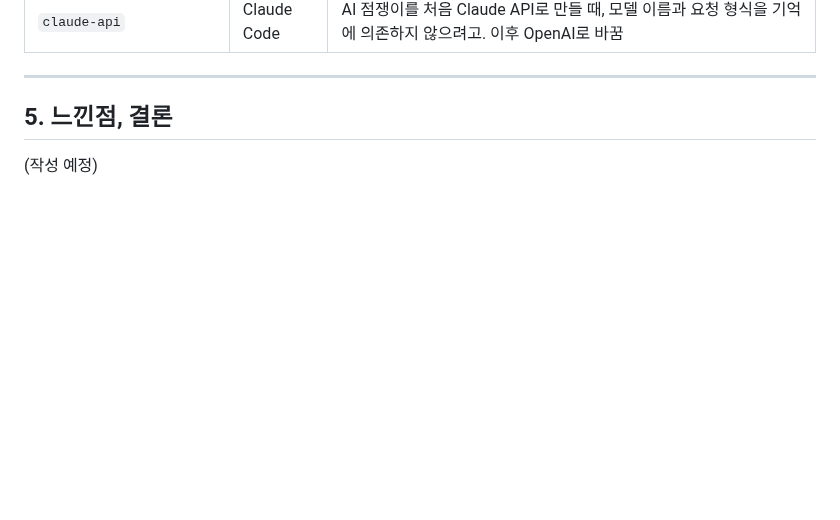
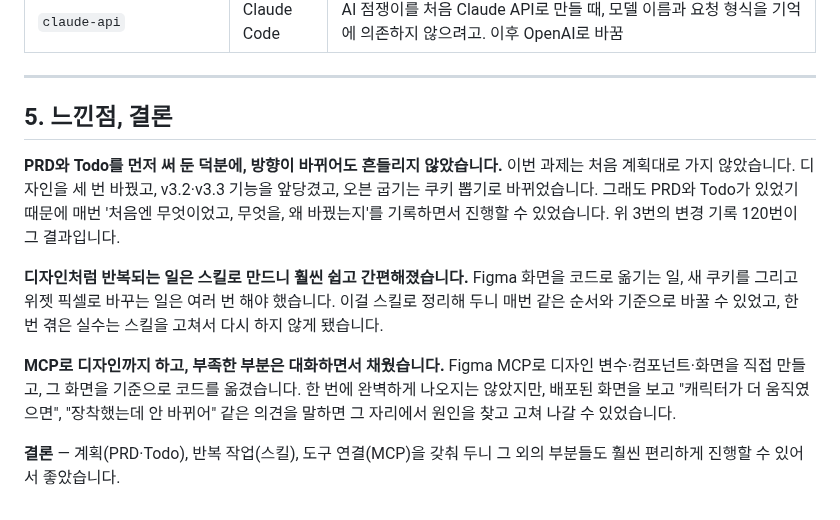
Before and after one commit to 2sseul/fortune-commit, a Markdown page: README.md, the part around the change. Drawn GitHub-style; blank space fills up the shorter version.

Commit message:
docs: README 5번 느낀점·결론 작성

```diff
--- a/README.md
+++ b/README.md
@@ -312,12 +312,13 @@ TODO_v2에서는 **처음 계획을 지우지 않고** 바뀐 부분을 표시
 
 ## 5. 느낀점, 결론
 
-<!-- 직접 작성: 쓸 거리 예시
-- Figma에서 디자인을 먼저 확정하는 방식(v3)과 코드에서 바로 고치던 방식(v2)의 차이
-- 스킬을 직접 만들고 쓰면서 달라진 점, 스킬을 고치게 된 순간
-- TODO를 지우지 않고 변경 내역을 남겨 보니 어땠는지
-- 계획 순서대로 가지 않은 부분(v3.2·v3.3을 앞당긴 것)에 대한 생각
-- 배포해 보고서야 발견한 문제들 (로컬에선 안 보이던 것)
--->
+**PRD와 Todo를 먼저 써 둔 덕분에, 방향이 바뀌어도 흔들리지 않았습니다.**
+이번 과제는 처음 계획대로 가지 않았습니다. 디자인을 세 번 바꿨고, v3.2·v3.3 기능을 앞당겼고, 오븐 굽기는 쿠키 뽑기로 바뀌었습니다. 그래도 PRD와 Todo가 있었기 때문에 매번 '처음엔 무엇이었고, 무엇을, 왜 바꿨는지'를 기록하면서 진행할 수 있었습니다. 위 3번의 변경 기록 120번이 그 결과입니다.
 
-(작성 예정)
+**디자인처럼 반복되는 일은 스킬로 만드니 훨씬 쉽고 간편해졌습니다.**
+Figma 화면을 코드로 옮기는 일, 새 쿠키를 그리고 위젯 픽셀로 바꾸는 일은 여러 번 해야 했습니다. 이걸 스킬로 정리해 두니 매번 같은 순서와 기준으로 바꿀 수 있었고, 한 번 겪은 실수는 스킬을 고쳐서 다시 하지 않게 됐습니다.
+
+**MCP로 디자인까지 하고, 부족한 부분은 대화하면서 채웠습니다.**
+Figma MCP로 디자인 변수·컴포넌트·화면을 직접 만들고, 그 화면을 기준으로 코드를 옮겼습니다. 한 번에 완벽하게 나오지는 않았지만, 배포된 화면을 보고 "캐릭터가 더 움직였으면", "장착했는데 안 바뀌어" 같은 의견을 말하면 그 자리에서 원인을 찾고 고쳐 나갈 수 있었습니다.
+
+**결론** — 계획(PRD·Todo), 반복 작업(스킬), 도구 연결(MCP)을 갖춰 두니 그 외의 부분들도 훨씬 편리하게 진행할 수 있어서 좋았습니다.
```
